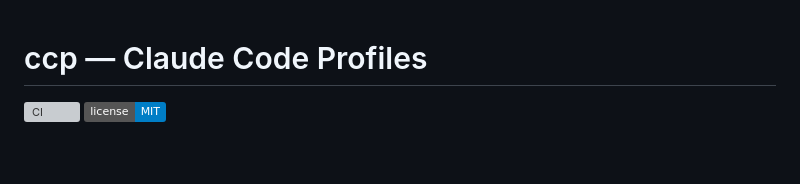
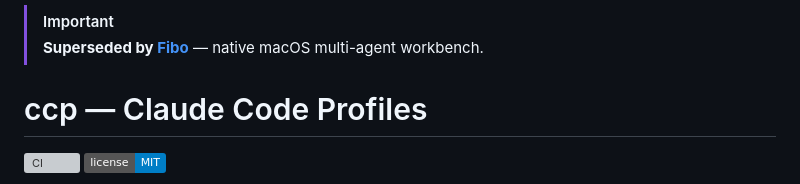
Before and after one commit to majiayu000/ccp, a Markdown page: README.md, the part around the change. GitHub-like rendering; badges without logos; blank space fills up the shorter version; grey boxes are pictures that could not be loaded.

Commit message:
docs: add migration notice before archiving repository

```diff
--- a/README.md
+++ b/README.md
@@ -1,3 +1,6 @@
+> [!IMPORTANT]
+> **Superseded by [Fibo](https://github.com/majiayu000/fibo)** — native macOS multi-agent workbench.
+
 # ccp — Claude Code Profiles
 
 [![CI](https://github.com/majiayu000/ccp/actions/workflows/ci.yml/badge.svg)](https://github.com/majiayu000/ccp/actions/workflows/ci.yml)
```
